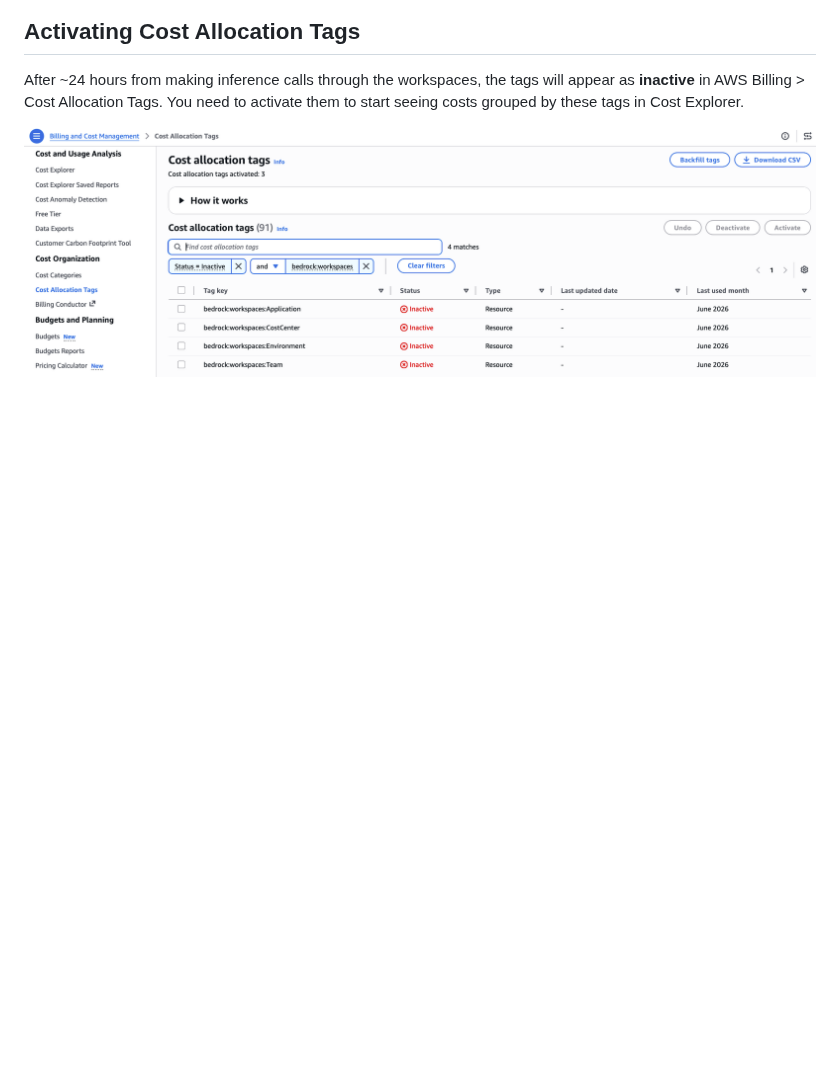
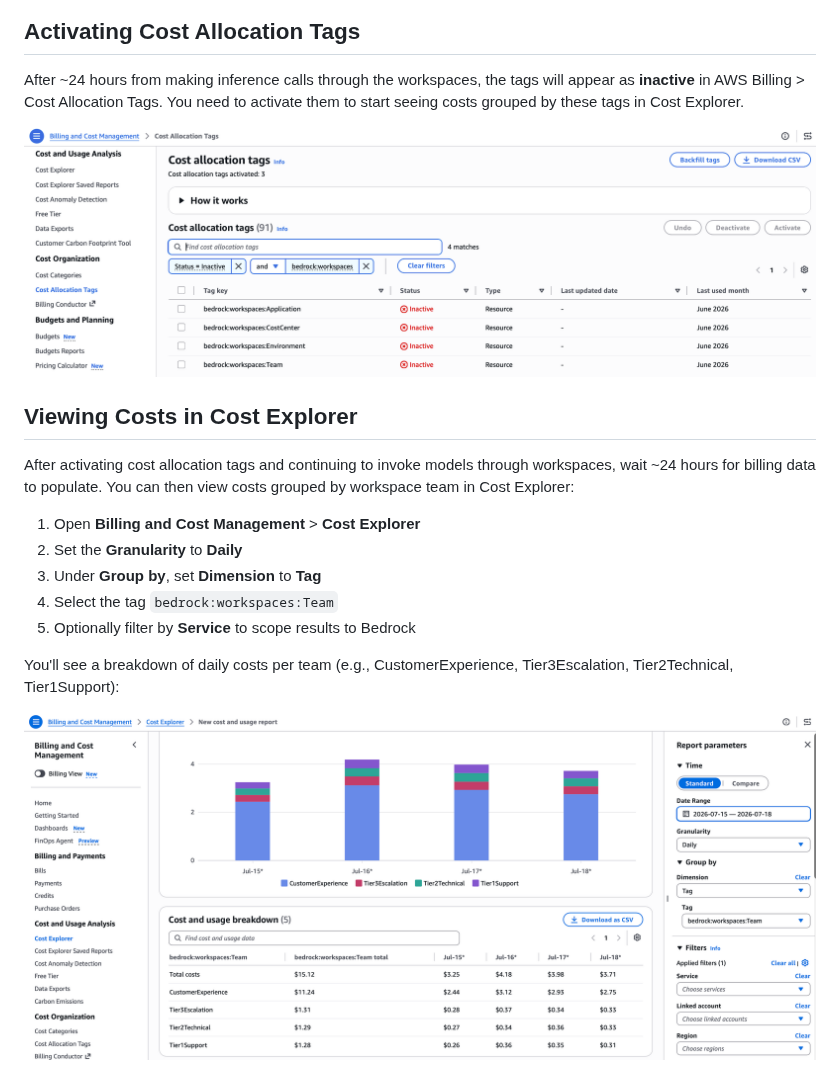
Before and after one commit to aws-samples/sample-code-for-genai-cost-management-workshop, a Markdown page: samples/4-workspaces/README.md, the part around the change. Drawn GitHub-style; pictures changed too: images/Cost_Explorer_workspaces.png (added); blank space fills up the shorter version.

Commit message:
Add Cost Explorer viewing section to workspaces README

```diff
--- a/samples/4-workspaces/README.md
+++ b/samples/4-workspaces/README.md
@@ -64,3 +64,17 @@ After running the sample, you can see the created workspaces in the Bedrock cons
 After ~24 hours from making inference calls through the workspaces, the tags will appear as **inactive** in AWS Billing > Cost Allocation Tags. You need to activate them to start seeing costs grouped by these tags in Cost Explorer.
 
 ![Inactive Cost Allocation Tags](../../images/inactive-cost-allocation-tags-workspaces.png)
+
+## Viewing Costs in Cost Explorer
+
+After activating cost allocation tags and continuing to invoke models through workspaces, wait ~24 hours for billing data to populate. You can then view costs grouped by workspace team in Cost Explorer:
+
+1. Open **Billing and Cost Management** > **Cost Explorer**
+2. Set the **Granularity** to **Daily**
+3. Under **Group by**, set **Dimension** to **Tag**
+4. Select the tag `bedrock:workspaces:Team`
+5. Optionally filter by **Service** to scope results to Bedrock
+
+You'll see a breakdown of daily costs per team (e.g., CustomerExperience, Tier3Escalation, Tier2Technical, Tier1Support):
+
+![Cost Explorer Workspaces](../../images/Cost_Explorer_workspaces.png)
```
